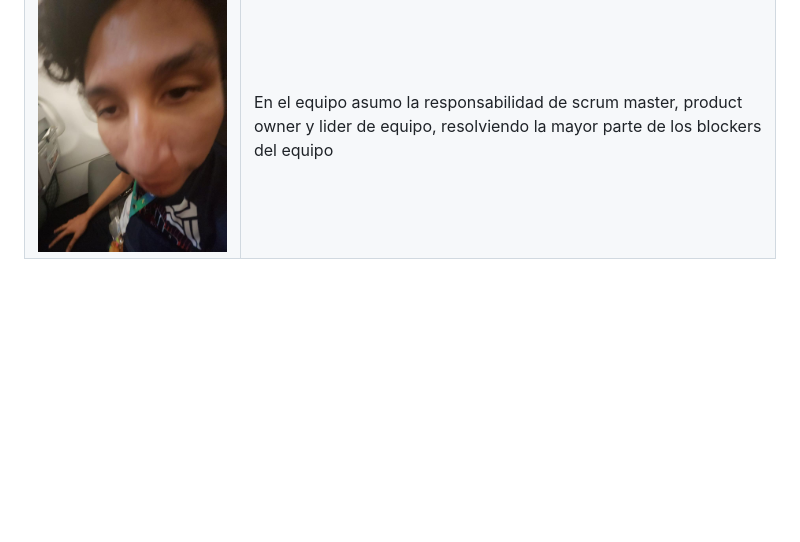
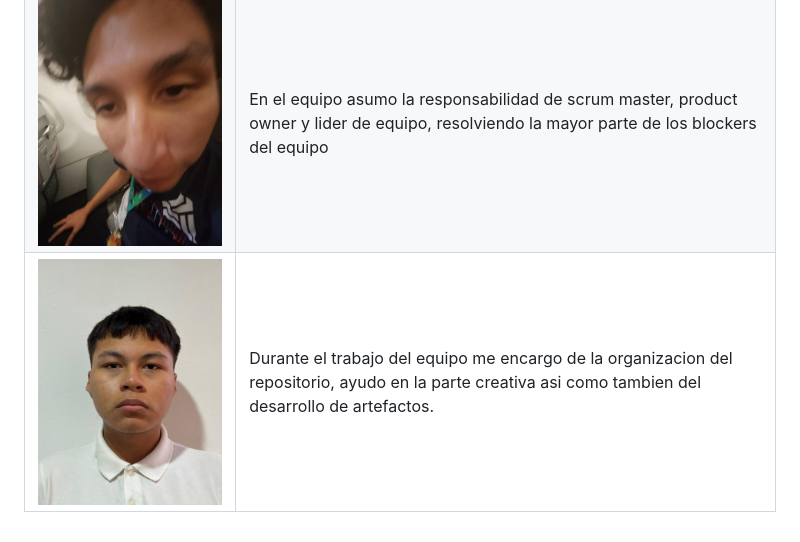
Before and after one commit to David-Alcocer/Equipo-6-Fundamentos-De-Software, a Markdown page: README.md, the part around the change. Drawn GitHub-style; pictures changed too: Imagenes/Javier.jpeg (added); blank space fills up the shorter version.

Commit message:
Toache (#34)
* add role and image

* add role and image

```diff
--- a/README.md
+++ b/README.md
@@ -45,3 +45,4 @@ Repository about Software Fundament
 | :---: | :--- |
 |![David](Imagenes/David.jpeg)| En el equipo asumo la responsabilidad de checar los requisitos y analizar y supervisar la tarea de mis comapñeros para ver si necesitan mejorar |
 |![Leo](Imagenes/leo.jpg)| En el equipo asumo la responsabilidad de scrum master, product owner y lider de equipo, resolviendo la mayor parte de los blockers del equipo |
+|![Javier](Imagenes/Javier.jpeg)| Durante el trabajo del equipo me encargo de la organizacion del repositorio, ayudo en la parte creativa asi como tambien del desarrollo de artefactos. |
```
